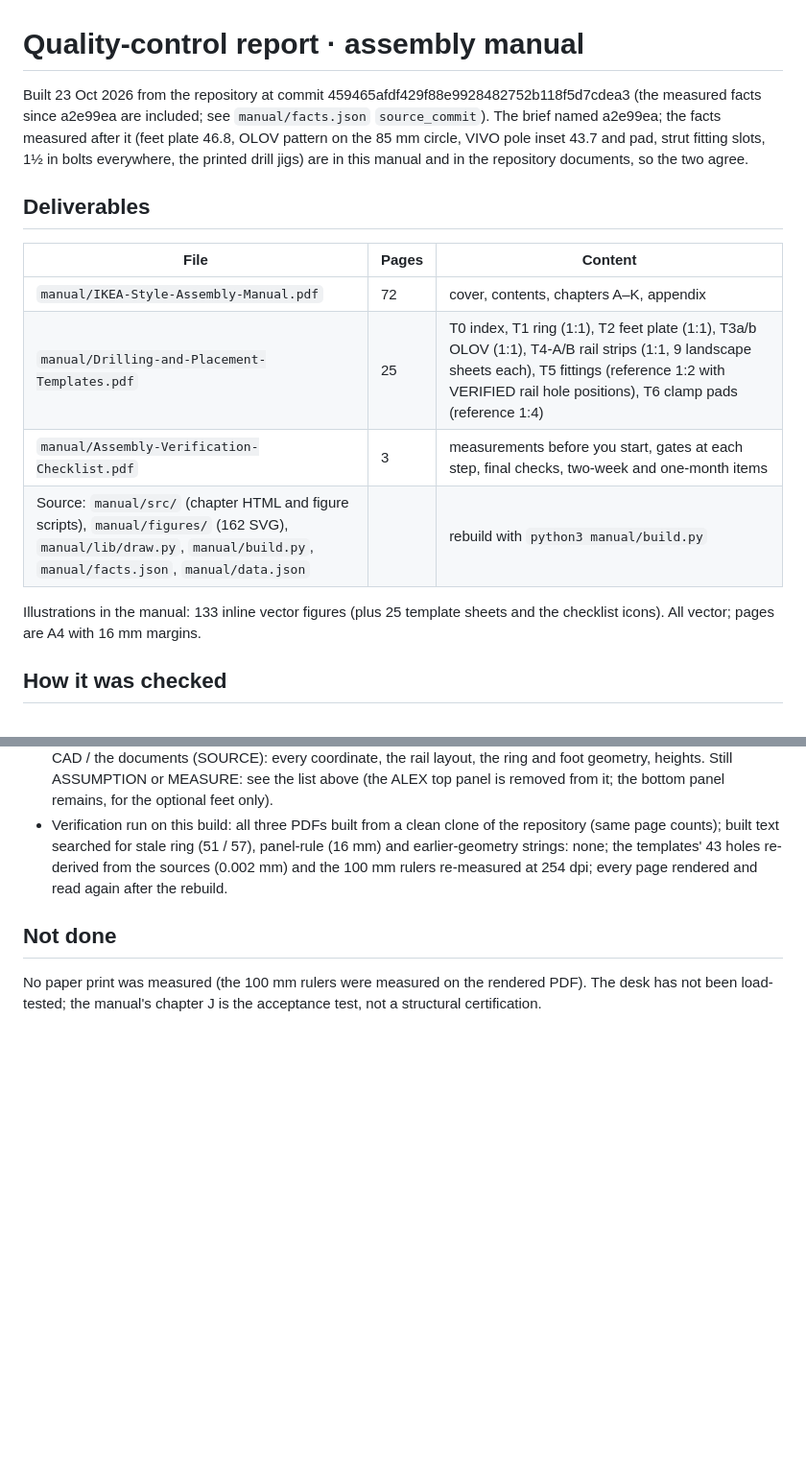
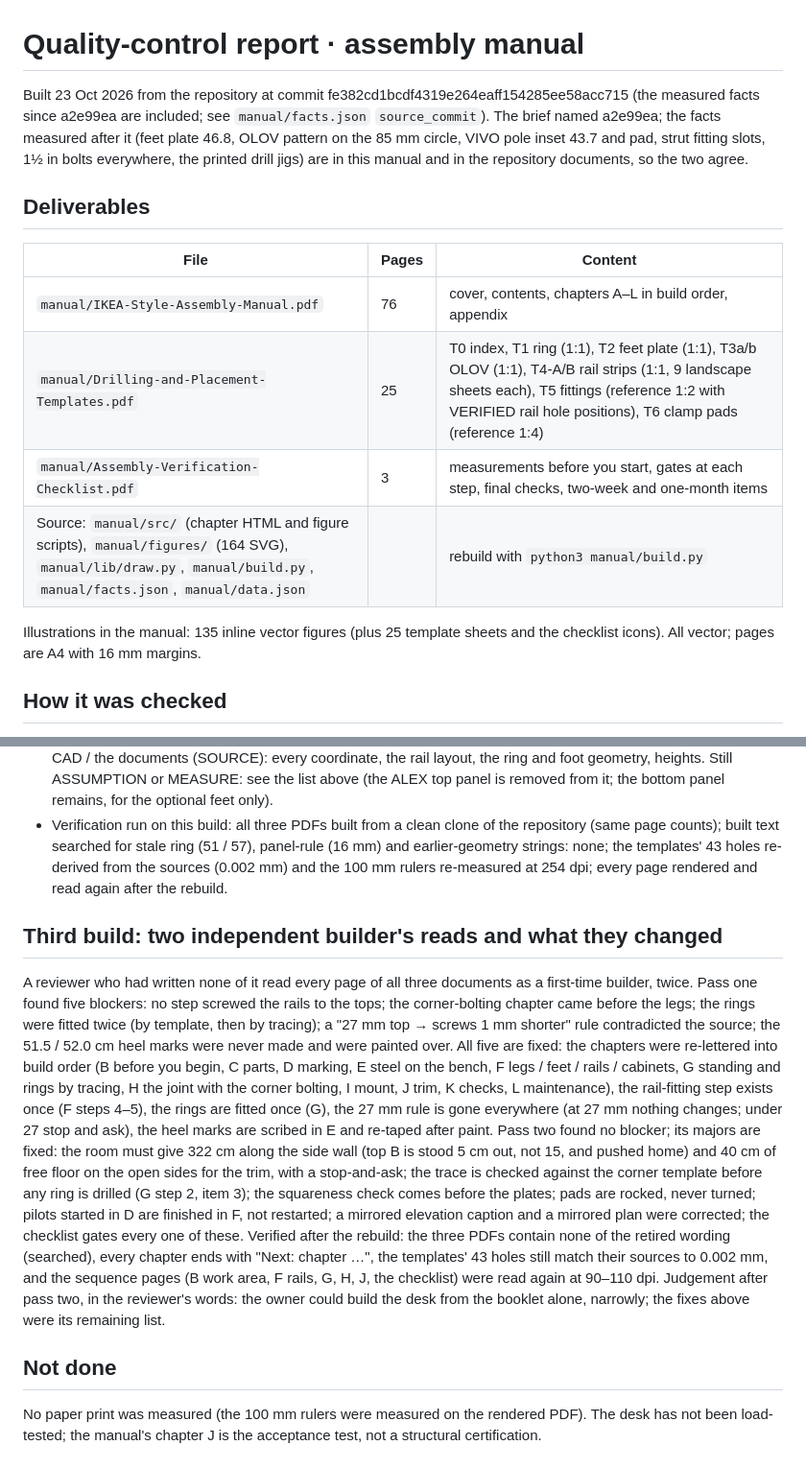
Before and after one commit to scotthowson/desk-setup, a Markdown page: manual/QC-REPORT.md, 2 parts joined by grey strips. Shown at 96% size. GitHub-like rendering; blank space fills up the shorter version.

Commit message:
QC report: third build, both review passes

```diff
--- a/manual/QC-REPORT.md
+++ b/manual/QC-REPORT.md
@@ -1,16 +1,16 @@
 # Quality-control report · assembly manual
 
-Built 23 Oct 2026 from the repository at commit 459465afdf429f88e9928482752b118f5d7cdea3 (the measured facts since a2e99ea are included; see `manual/facts.json` `source_commit`). The brief named a2e99ea; the facts measured after it (feet plate 46.8, OLOV pattern on the 85 mm circle, VIVO pole inset 43.7 and pad, strut fitting slots, 1½ in bolts everywhere, the printed drill jigs) are in this manual and in the repository documents, so the two agree.
+Built 23 Oct 2026 from the repository at commit fe382cd1bcdf4319e264eaff154285ee58acc715 (the measured facts since a2e99ea are included; see `manual/facts.json` `source_commit`). The brief named a2e99ea; the facts measured after it (feet plate 46.8, OLOV pattern on the 85 mm circle, VIVO pole inset 43.7 and pad, strut fitting slots, 1½ in bolts everywhere, the printed drill jigs) are in this manual and in the repository documents, so the two agree.
 
 ## Deliverables
 | File | Pages | Content |
 | --- | --- | --- |
-| `manual/IKEA-Style-Assembly-Manual.pdf` | 72 | cover, contents, chapters A–K, appendix |
+| `manual/IKEA-Style-Assembly-Manual.pdf` | 76 | cover, contents, chapters A–L in build order, appendix |
 | `manual/Drilling-and-Placement-Templates.pdf` | 25 | T0 index, T1 ring (1:1), T2 feet plate (1:1), T3a/b OLOV (1:1), T4-A/B rail strips (1:1, 9 landscape sheets each), T5 fittings (reference 1:2 with VERIFIED rail hole positions), T6 clamp pads (reference 1:4) |
 | `manual/Assembly-Verification-Checklist.pdf` | 3 | measurements before you start, gates at each step, final checks, two-week and one-month items |
-| Source: `manual/src/` (chapter HTML and figure scripts), `manual/figures/` (162 SVG), `manual/lib/draw.py`, `manual/build.py`, `manual/facts.json`, `manual/data.json` | | rebuild with `python3 manual/build.py` |
+| Source: `manual/src/` (chapter HTML and figure scripts), `manual/figures/` (164 SVG), `manual/lib/draw.py`, `manual/build.py`, `manual/facts.json`, `manual/data.json` | | rebuild with `python3 manual/build.py` |
 
-Illustrations in the manual: 133 inline vector figures (plus 25 template sheets and the checklist icons). All vector; pages are A4 with 16 mm margins.
+Illustrations in the manual: 135 inline vector figures (plus 25 template sheets and the checklist icons). All vector; pages are A4 with 16 mm margins.
 
 ## How it was checked
 - Every chapter was written from `facts.json` and `data.json` (extracted from the guide's `D` object) and `docs/build-manual.md`; no number was allowed from anywhere else. Each author rendered its pages to PNG at 60 and 100 dpi and read them; then every page of all three PDFs was rendered and read again at integration, with the dense pages (face-down marking diagrams, both rail fabrication drawings, the underside layout, the joint plan, the clamp section) re-read at 110 dpi.
@@ -54,5 +54,10 @@ ALEX height 700 · VIVO top arm reach about 89 · feet load rating · the 3-4-5
 - Measured on the hardware 23 Oct 2026 and now VERIFIED throughout: strut fittings (legs 100.5 × 41 × 5, slots 21 × 12 at 29.15 / 78.45 from the heel; rail holes 54.9 / 59.8 / 48.6 / 43.7 cm on A, 2.9 / 7.8 cm on B), ALEX top panel 15.9 mm (screws 13.4 in, 2.5 remains), feet plate 59.5 with 46.8 centres, VIVO pole inset 43.7 and pad. Defined by CAD / the documents (SOURCE): every coordinate, the rail layout, the ring and foot geometry, heights. Still ASSUMPTION or MEASURE: see the list above (the ALEX top panel is removed from it; the bottom panel remains, for the optional feet only).
 - Verification run on this build: all three PDFs built from a clean clone of the repository (same page counts); built text searched for stale ring (51 / 57), panel-rule (16 mm) and earlier-geometry strings: none; the templates' 43 holes re-derived from the sources (0.002 mm) and the 100 mm rulers re-measured at 254 dpi; every page rendered and read again after the rebuild.
 
+## Third build: two independent builder's reads and what they changed
+A reviewer who had written none of it read every page of all three documents as a first-time builder, twice. Pass one found five blockers: no step screwed the rails to the tops; the corner-bolting chapter came before the legs; the rings were fitted twice (by template, then by tracing); a "27 mm top → screws 1 mm shorter" rule contradicted the source; the 51.5 / 52.0 cm heel marks were never made and were painted over. All five are fixed: the chapters were re-lettered into build order (B before you begin, C parts, D marking, E steel on the bench, F legs / feet / rails / cabinets, G standing and rings by tracing, H the joint with the corner bolting, I mount, J trim, K checks, L maintenance), the rail-fitting step exists once (F steps 4–5), the rings are fitted once (G), the 27 mm rule is gone everywhere (at 27 mm nothing changes; under 27 stop and ask), the heel marks are scribed in E and re-taped after paint.
+Pass two found no blocker; its majors are fixed: the room must give 322 cm along the side wall (top B is stood 5 cm out, not 15, and pushed home) and 40 cm of free floor on the open sides for the trim, with a stop-and-ask; the trace is checked against the corner template before any ring is drilled (G step 2, item 3); the squareness check comes before the plates; pads are rocked, never turned; pilots started in D are finished in F, not restarted; a mirrored elevation caption and a mirrored plan were corrected; the checklist gates every one of these. Verified after the rebuild: the three PDFs contain none of the retired wording (searched), every chapter ends with "Next: chapter …", the templates' 43 holes still match their sources to 0.002 mm, and the sequence pages (B work area, F rails, G, H, J, the checklist) were read again at 90–110 dpi.
+Judgement after pass two, in the reviewer's words: the owner could build the desk from the booklet alone, narrowly; the fixes above were its remaining list.
+
 ## Not done
 No paper print was measured (the 100 mm rulers were measured on the rendered PDF). The desk has not been load-tested; the manual's chapter J is the acceptance test, not a structural certification.
```
